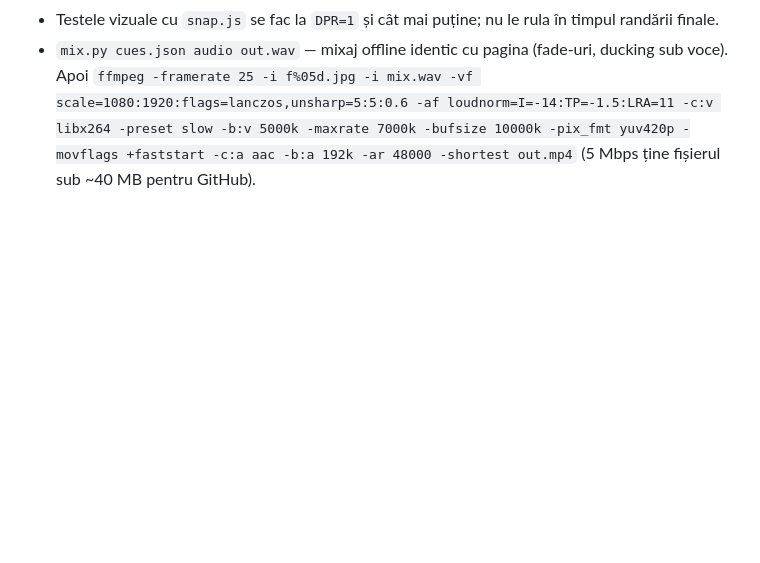
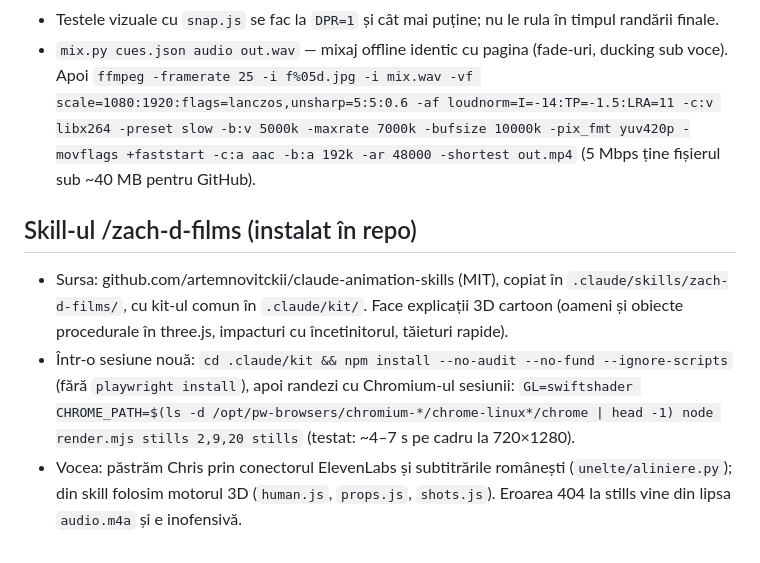
Before and after one commit to kentuckyprodxd-dot/jeghijegji, a Markdown page: CONTINUARE.md, the part around the change. Rendered like a GitHub page; blank space fills up the shorter version.

Commit message:
CONTINUARE: cum rulezi skill-ul /zach-d-films în sesiunile cloud (testat)
Co-Authored-By: Claude Opus 5.5 <noreply@anthropic.com>
Claude-Session: https://claude.ai/code/session_013MeVg7JodgpDFA9kpoM29v

```diff
--- a/CONTINUARE.md
+++ b/CONTINUARE.md
@@ -34,3 +34,9 @@ Toate videourile sunt în rădăcina repo-ului (`*.html`, `*.mp4`, `*-descriere.
 - `render.js pagina.html outdir fps start end` — cadre JPEG. **Rapid (recomandat):** `DPR=1` (540×960, mărit la 1080×1920 de ffmpeg), 25 fps, 2 procese în paralel: ~75 cadre/min, adică ~20 min pentru 1 minut de video. Mai multe procese nu ajută, SwiftShader folosește deja toate nucleele. Contează mult numărul de triunghiuri (umbrele le desenează de două ori): coroanele copacilor au `SphereGeometry(1, 8, 6)`. Fără `DPR` se randează la 1080×1920 nativ, de ~2,5 ori mai lent.
 - Testele vizuale cu `snap.js` se fac la `DPR=1` și cât mai puține; nu le rula în timpul randării finale.
 - `mix.py cues.json audio out.wav` — mixaj offline identic cu pagina (fade-uri, ducking sub voce). Apoi `ffmpeg -framerate 25 -i f%05d.jpg -i mix.wav -vf scale=1080:1920:flags=lanczos,unsharp=5:5:0.6 -af loudnorm=I=-14:TP=-1.5:LRA=11 -c:v libx264 -preset slow -b:v 5000k -maxrate 7000k -bufsize 10000k -pix_fmt yuv420p -movflags +faststart -c:a aac -b:a 192k -ar 48000 -shortest out.mp4` (5 Mbps ține fișierul sub ~40 MB pentru GitHub).
+
+## Skill-ul /zach-d-films (instalat în repo)
+- Sursa: github.com/artemnovitckii/claude-animation-skills (MIT), copiat în `.claude/skills/zach-d-films/`, cu kit-ul comun în `.claude/kit/`. Face explicații 3D cartoon (oameni și obiecte procedurale în three.js, impacturi cu încetinitorul, tăieturi rapide).
+- Într-o sesiune nouă: `cd .claude/kit && npm install --no-audit --no-fund --ignore-scripts` (fără `playwright install`), apoi randezi cu Chromium-ul sesiunii:
+  `GL=swiftshader CHROME_PATH=$(ls -d /opt/pw-browsers/chromium-*/chrome-linux*/chrome | head -1) node render.mjs stills 2,9,20 stills` (testat: ~4–7 s pe cadru la 720×1280).
+- Vocea: păstrăm Chris prin conectorul ElevenLabs și subtitrările românești (`unelte/aliniere.py`); din skill folosim motorul 3D (`human.js`, `props.js`, `shots.js`). Eroarea 404 la stills vine din lipsa `audio.m4a` și e inofensivă.
```
